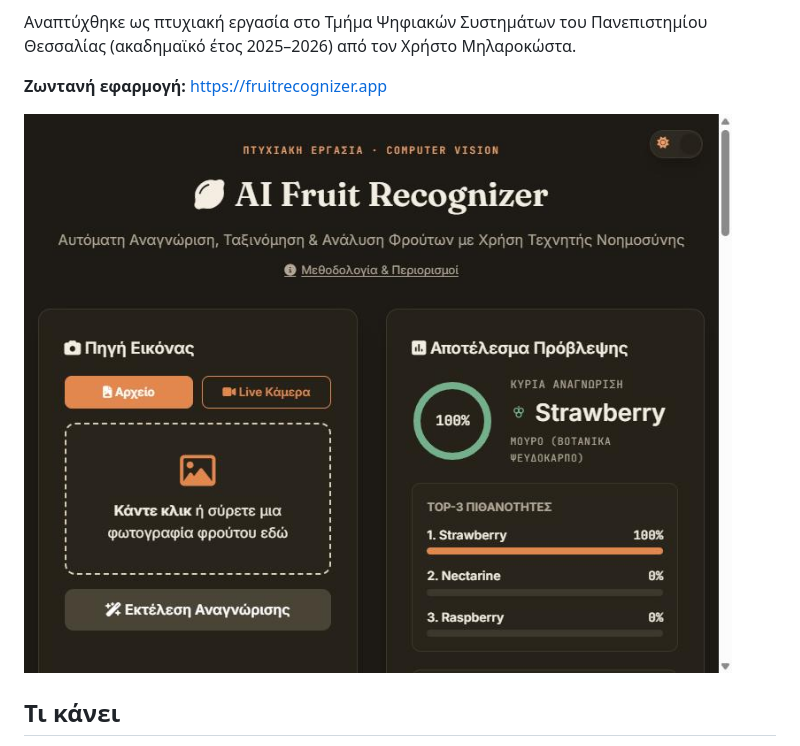
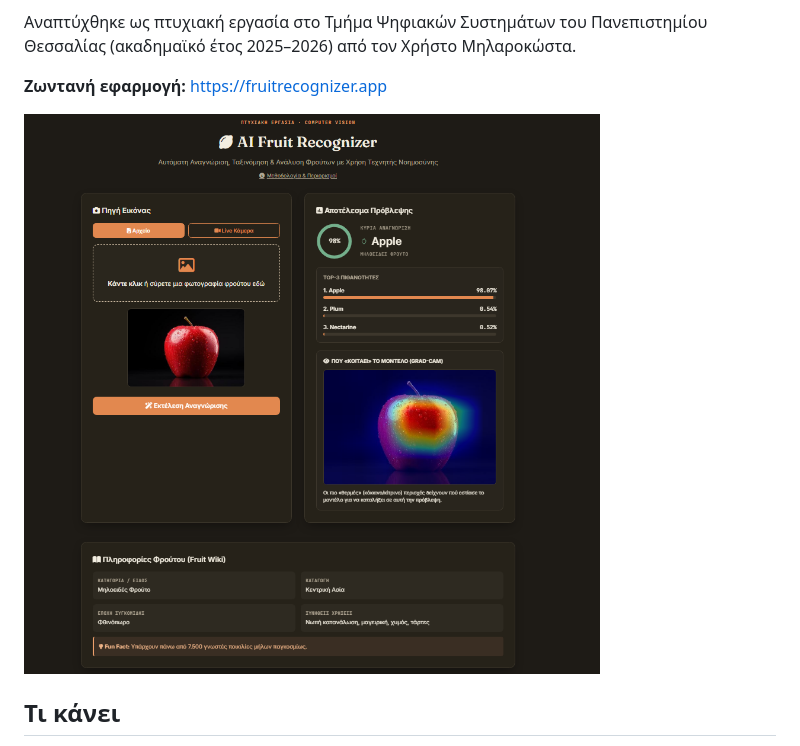
Before and after one commit to chrismilarokostas-glitch/fruit-recognizer, a Markdown page: README.md, the part around the change. Drawn GitHub-style; pictures changed too: docs/screenshot.jpg (deleted), docs/screenshot.png (added).

Commit message:
Show history timestamps in local time, update README screenshot

```diff
--- a/README.md
+++ b/README.md
@@ -6,7 +6,7 @@ Web εφαρμογή που αναγνωρίζει φρούτα, λαχανικ
 
 **Ζωντανή εφαρμογή:** https://fruitrecognizer.app
 
-![Η κύρια οθόνη της εφαρμογής μετά από μια πρόβλεψη](docs/screenshot.jpg)
+![Η κύρια οθόνη της εφαρμογής μετά από μια πρόβλεψη](docs/screenshot.png)
 
 ## Τι κάνει
 
```
Also changed, not shown: 2 other files.
